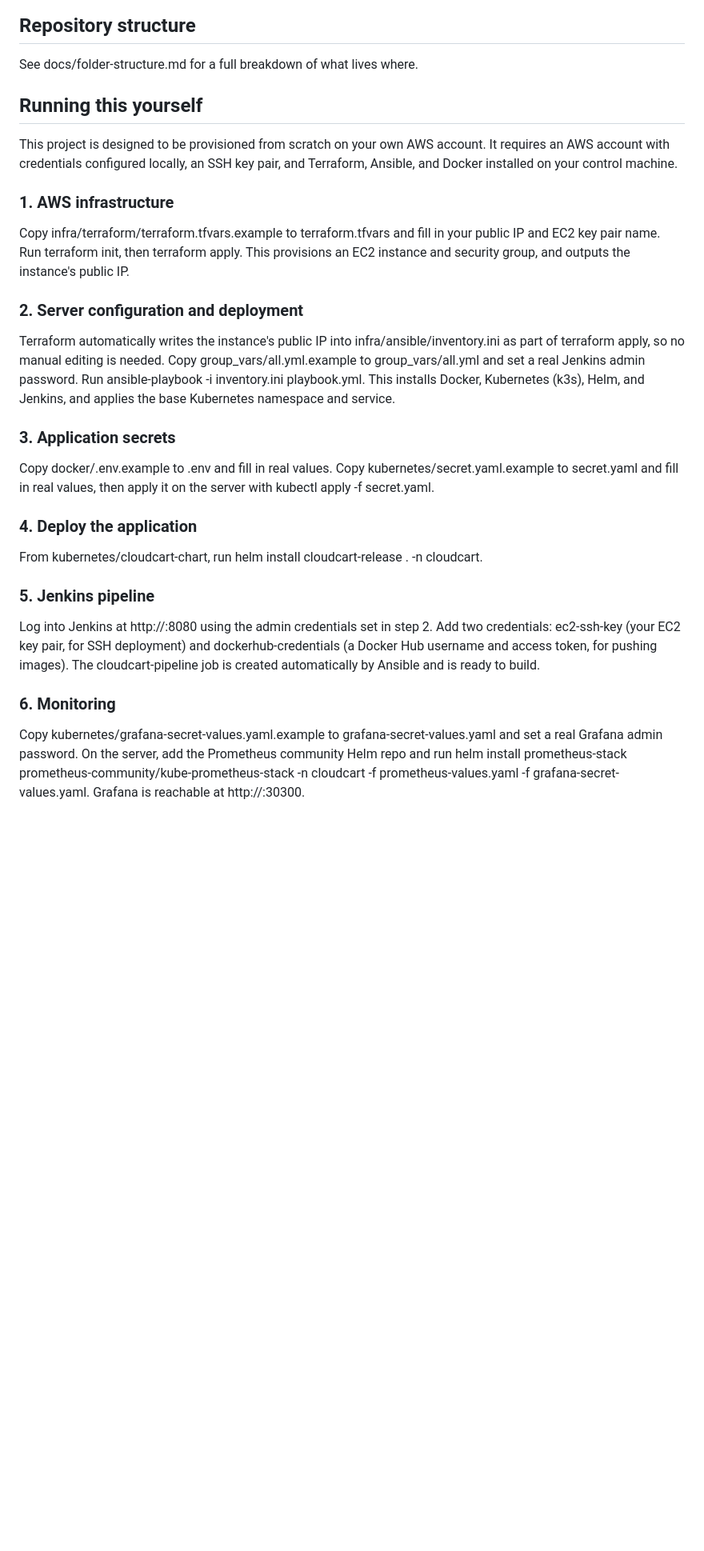
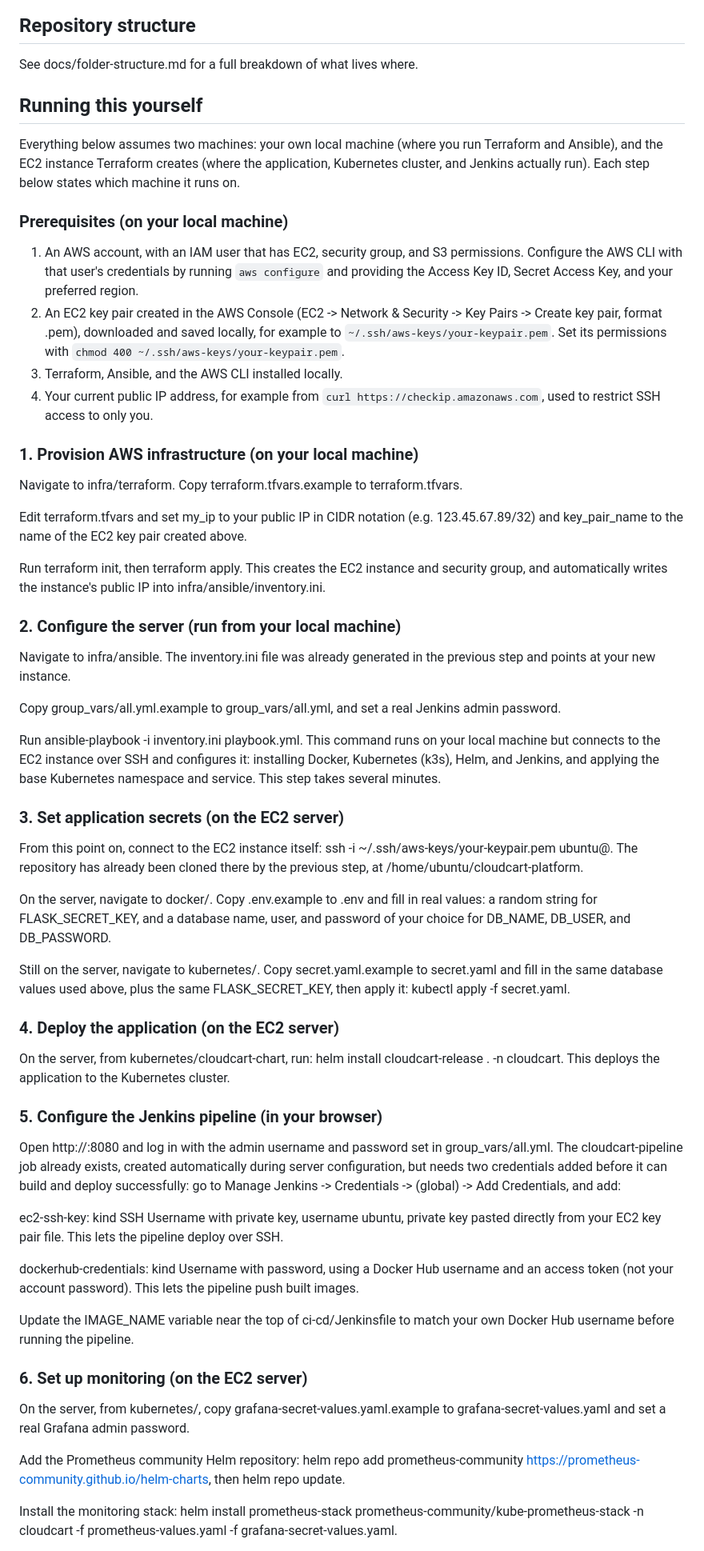
Before and after one commit to Samerhajj/cloudcart-platform, a Markdown page: README.md, the part around one of its changes. Shown at 80% size. Drawn GitHub-style; blank space fills up the shorter version.

Commit message:
Rewrite setup instructions to be explicit about which machine each step runs on

```diff
--- a/README.md
+++ b/README.md
@@ -16,30 +16,61 @@ See docs/architecture.md for the full diagram and explanation.
 
 See docs/folder-structure.md for a full breakdown of what lives where.
 
+
 ## Running this yourself
 
-This project is designed to be provisioned from scratch on your own AWS account. It requires an AWS account with credentials configured locally, an SSH key pair, and Terraform, Ansible, and Docker installed on your control machine.
+Everything below assumes two machines: your own local machine (where you run Terraform and Ansible), and the EC2 instance Terraform creates (where the application, Kubernetes cluster, and Jenkins actually run). Each step below states which machine it runs on.
 
-### 1. AWS infrastructure
+### Prerequisites (on your local machine)
 
-Copy infra/terraform/terraform.tfvars.example to terraform.tfvars and fill in your public IP and EC2 key pair name. Run terraform init, then terraform apply. This provisions an EC2 instance and security group, and outputs the instance's public IP.
+1. An AWS account, with an IAM user that has EC2, security group, and S3 permissions. Configure the AWS CLI with that user's credentials by running `aws configure` and providing the Access Key ID, Secret Access Key, and your preferred region.
+2. An EC2 key pair created in the AWS Console (EC2 -> Network & Security -> Key Pairs -> Create key pair, format .pem), downloaded and saved locally, for example to `~/.ssh/aws-keys/your-keypair.pem`. Set its permissions with `chmod 400 ~/.ssh/aws-keys/your-keypair.pem`.
+3. Terraform, Ansible, and the AWS CLI installed locally.
+4. Your current public IP address, for example from `curl https://checkip.amazonaws.com`, used to restrict SSH access to only you.
 
-### 2. Server configuration and deployment
+### 1. Provision AWS infrastructure (on your local machine)
 
-Terraform automatically writes the instance's public IP into infra/ansible/inventory.ini as part of terraform apply, so no manual editing is needed. Copy group_vars/all.yml.example to group_vars/all.yml and set a real Jenkins admin password. Run ansible-playbook -i inventory.ini playbook.yml. This installs Docker, Kubernetes (k3s), Helm, and Jenkins, and applies the base Kubernetes namespace and service.
+Navigate to infra/terraform. Copy terraform.tfvars.example to terraform.tfvars.
 
-### 3. Application secrets
+Edit terraform.tfvars and set my_ip to your public IP in CIDR notation (e.g. 123.45.67.89/32) and key_pair_name to the name of the EC2 key pair created above.
 
-Copy docker/.env.example to .env and fill in real values. Copy kubernetes/secret.yaml.example to secret.yaml and fill in real values, then apply it on the server with kubectl apply -f secret.yaml.
+Run terraform init, then terraform apply. This creates the EC2 instance and security group, and automatically writes the instance's public IP into infra/ansible/inventory.ini.
 
-### 4. Deploy the application
+### 2. Configure the server (run from your local machine)
 
-From kubernetes/cloudcart-chart, run helm install cloudcart-release . -n cloudcart.
+Navigate to infra/ansible. The inventory.ini file was already generated in the previous step and points at your new instance.
 
-### 5. Jenkins pipeline
+Copy group_vars/all.yml.example to group_vars/all.yml, and set a real Jenkins admin password.
 
-Log into Jenkins at http://<instance-ip>:8080 using the admin credentials set in step 2. Add two credentials: ec2-ssh-key (your EC2 key pair, for SSH deployment) and dockerhub-credentials (a Docker Hub username and access token, for pushing images). The cloudcart-pipeline job is created automatically by Ansible and is ready to build.
+Run ansible-playbook -i inventory.ini playbook.yml. This command runs on your local machine but connects to the EC2 instance over SSH and configures it: installing Docker, Kubernetes (k3s), Helm, and Jenkins, and applying the base Kubernetes namespace and service. This step takes several minutes.
 
-### 6. Monitoring
+### 3. Set application secrets (on the EC2 server)
 
-Copy kubernetes/grafana-secret-values.yaml.example to grafana-secret-values.yaml and set a real Grafana admin password. On the server, add the Prometheus community Helm repo and run helm install prometheus-stack prometheus-community/kube-prometheus-stack -n cloudcart -f prometheus-values.yaml -f grafana-secret-values.yaml. Grafana is reachable at http://<instance-ip>:30300.
+From this point on, connect to the EC2 instance itself: ssh -i ~/.ssh/aws-keys/your-keypair.pem ubuntu@<instance-ip>. The repository has already been cloned there by the previous step, at /home/ubuntu/cloudcart-platform.
+
+On the server, navigate to docker/. Copy .env.example to .env and fill in real values: a random string for FLASK_SECRET_KEY, and a database name, user, and password of your choice for DB_NAME, DB_USER, and DB_PASSWORD.
+
+Still on the server, navigate to kubernetes/. Copy secret.yaml.example to secret.yaml and fill in the same database values used above, plus the same FLASK_SECRET_KEY, then apply it: kubectl apply -f secret.yaml.
+
+### 4. Deploy the application (on the EC2 server)
+
+On the server, from kubernetes/cloudcart-chart, run: helm install cloudcart-release . -n cloudcart. This deploys the application to the Kubernetes cluster.
+
+### 5. Configure the Jenkins pipeline (in your browser)
+
+Open http://<instance-ip>:8080 and log in with the admin username and password set in group_vars/all.yml. The cloudcart-pipeline job already exists, created automatically during server configuration, but needs two credentials added before it can build and deploy successfully: go to Manage Jenkins -> Credentials -> (global) -> Add Credentials, and add:
+
+ec2-ssh-key: kind SSH Username with private key, username ubuntu, private key pasted directly from your EC2 key pair file. This lets the pipeline deploy over SSH.
+
+dockerhub-credentials: kind Username with password, using a Docker Hub username and an access token (not your account password). This lets the pipeline push built images.
+
+Update the IMAGE_NAME variable near the top of ci-cd/Jenkinsfile to match your own Docker Hub username before running the pipeline.
+
+### 6. Set up monitoring (on the EC2 server)
+
+On the server, from kubernetes/, copy grafana-secret-values.yaml.example to grafana-secret-values.yaml and set a real Grafana admin password.
+
+Add the Prometheus community Helm repository: helm repo add prometheus-community https://prometheus-community.github.io/helm-charts, then helm repo update.
+
+Install the monitoring stack: helm install prometheus-stack prometheus-community/kube-prometheus-stack -n cloudcart -f prometheus-values.yaml -f grafana-secret-values.yaml.
+
```
Also changed, not shown: other parts of README.md (+5 -0 lines).
